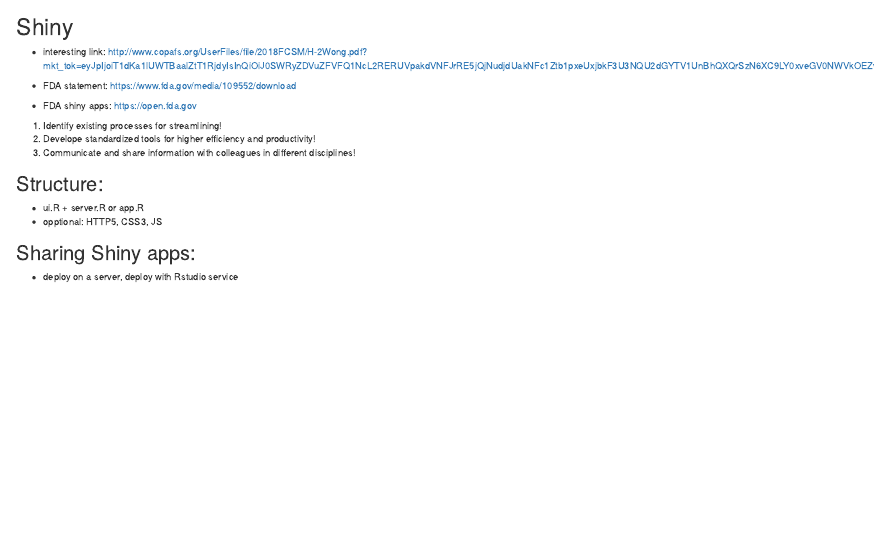
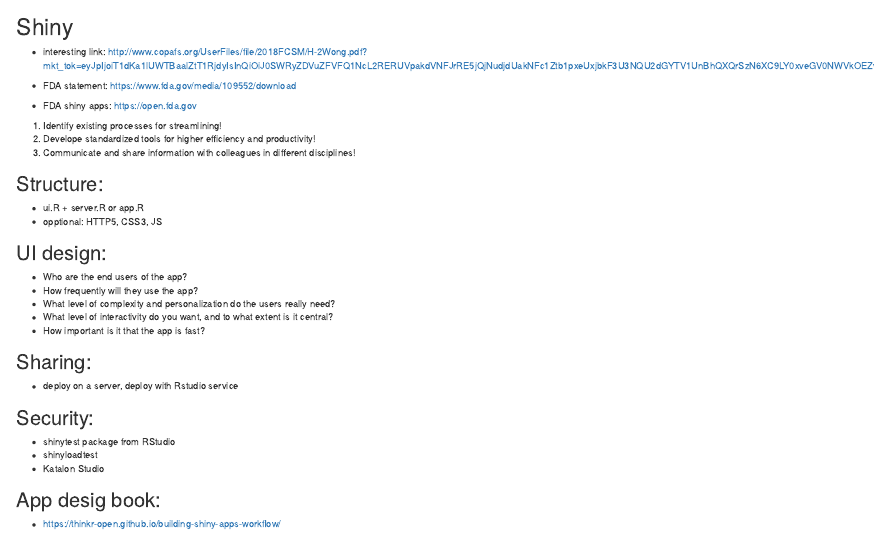
Before and after one commit to TamasKiss26/med-bioinfo, an R Markdown document (12_shiny.Rmd): the page in a window 1100 px wide, from its top. Rendered offline with R 4.5, knitr and Pandoc, with nearby package versions.

Commit message:
couple of new ideas on shiny

```diff
--- a/12_shiny.Rmd
+++ b/12_shiny.Rmd
@@ -13,5 +13,20 @@
 - ui.R + server.R or app.R
 - opptional: HTTP5, CSS3, JS
 
-## Sharing Shiny apps:
+## UI design:
+- Who are the end users of the app?
+- How frequently will they use the app?
+- What level of complexity and personalization do the users really need?
+- What level of interactivity do you want, and to what extent is it central?
+- How important is it that the app is fast?
+
+## Sharing:
 - deploy on a server, deploy with Rstudio service
+
+## Security:
+- shinytest package from RStudio
+- shinyloadtest
+- Katalon Studio
+
+## App desig book:
+- https://thinkr-open.github.io/building-shiny-apps-workflow/
```
